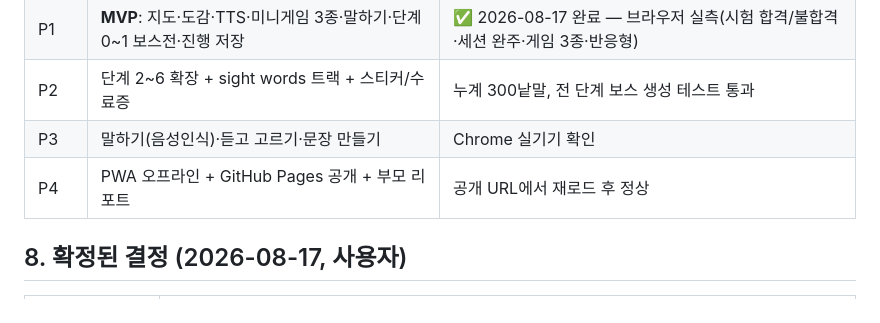
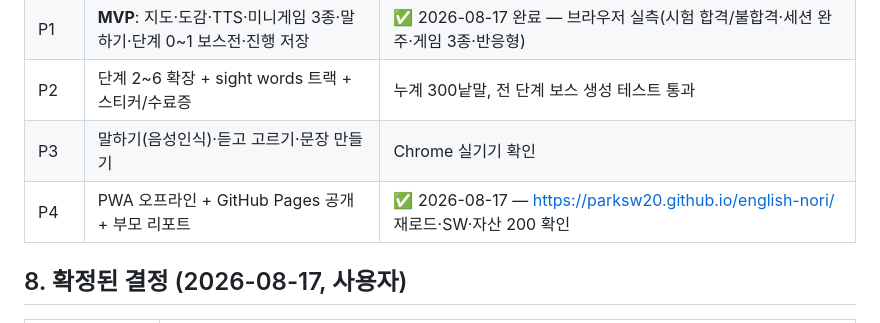
Before and after one commit to parksw20/english-nori, a Markdown page: PLAN.md, the part around the change. Drawn GitHub-style.

```diff
--- a/PLAN.md
+++ b/PLAN.md
@@ -133,7 +133,7 @@ test/data.test.ts     데이터·출제기준 무결성 테스트
 | P1 | **MVP**: 지도·도감·TTS·미니게임 3종·말하기·단계 0~1 보스전·진행 저장 | ✅ 2026-08-17 완료 — 브라우저 실측(시험 합격/불합격·세션 완주·게임 3종·반응형) |
 | P2 | 단계 2~6 확장 + sight words 트랙 + 스티커/수료증 | 누계 300낱말, 전 단계 보스 생성 테스트 통과 |
 | P3 | 말하기(음성인식)·듣고 고르기·문장 만들기 | Chrome 실기기 확인 |
-| P4 | PWA 오프라인 + GitHub Pages 공개 + 부모 리포트 | 공개 URL에서 재로드 후 정상 |
+| P4 | PWA 오프라인 + GitHub Pages 공개 + 부모 리포트 | ✅ 2026-08-17 — https://parksw20.github.io/english-nori/ 재로드·SW·자산 200 확인 |
 
 ## 8. 확정된 결정 (2026-08-17, 사용자)
 
```
Also changed, not shown: README.md (+32 -1 lines).
